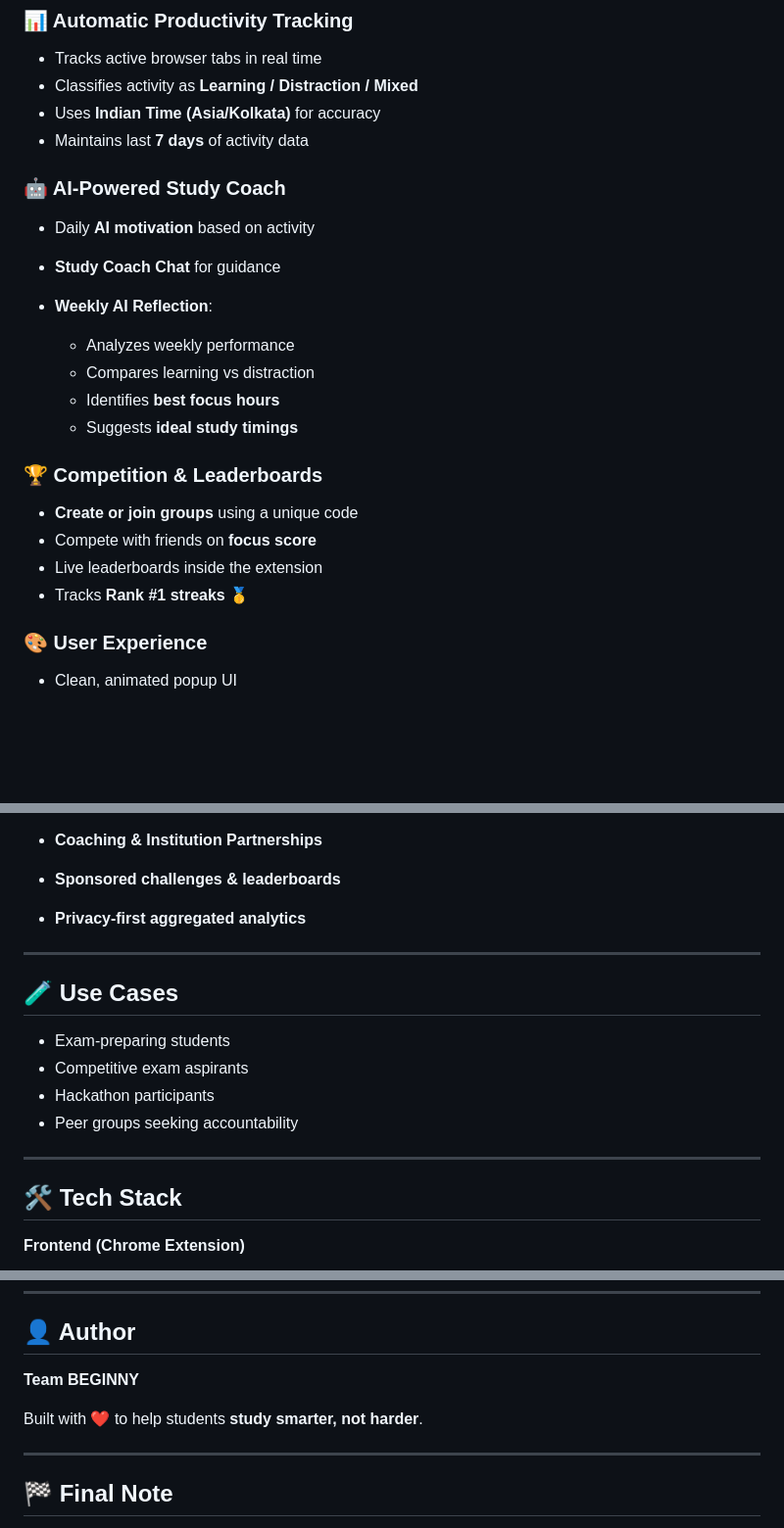
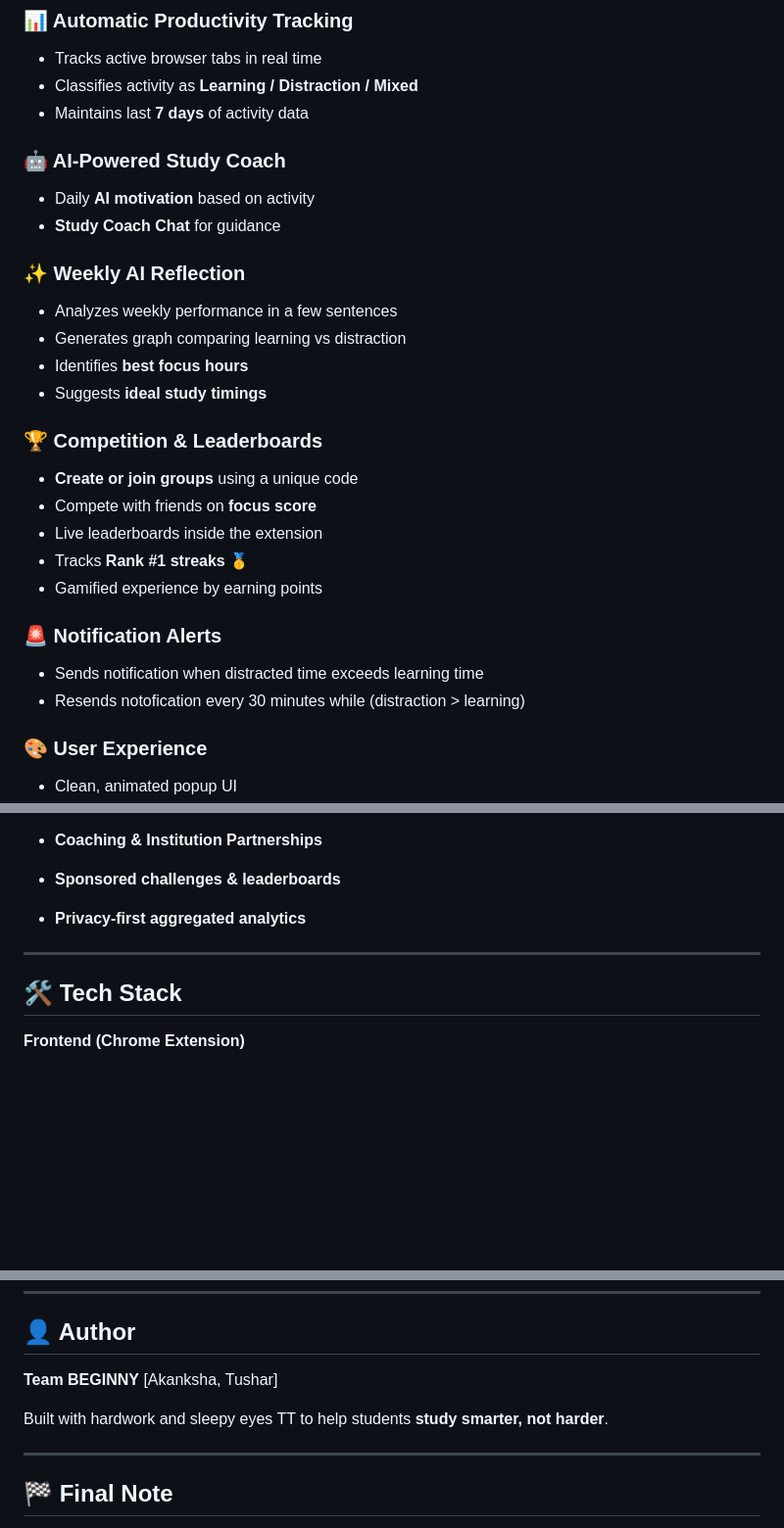
Before and after one commit to tusharvaskarsharma/StudyBee, a Markdown page: README.md, 3 parts joined by grey strips. Shown at 98% size. Rendered like a GitHub page; blank space fills up the shorter version.

Commit message:
Revise README for improved feature descriptions
Updated the README to enhance clarity and detail about features and use cases.

```diff
--- a/README.md
+++ b/README.md
@@ -39,17 +37,17 @@ To help students **understand their habits and improve consistently**.
 
 * Tracks active browser tabs in real time
 * Classifies activity as **Learning / Distraction / Mixed**
-* Uses **Indian Time (Asia/Kolkata)** for accuracy
 * Maintains last **7 days** of activity data
 
 ### 🤖 AI‑Powered Study Coach
 
 * Daily **AI motivation** based on activity
 * **Study Coach Chat** for guidance
-* **Weekly AI Reflection**:
 
-  * Analyzes weekly performance
-  * Compares learning vs distraction
+### ✨ Weekly AI Reflection
+
+  * Analyzes weekly performance in a few sentences
+  * Generates graph comparing learning vs distraction
   * Identifies **best focus hours**
   * Suggests **ideal study timings**
 
@@ -59,6 +57,12 @@ To help students **understand their habits and improve consistently**.
 * Compete with friends on **focus score**
 * Live leaderboards inside the extension
 * Tracks **Rank #1 streaks** 🥇
+* Gamified experience by earning points
+
+### 🚨 Notification Alerts
+
+* Sends notification when distracted time exceeds learning time
+* Resends notofication every 30 minutes while (distraction > learning)
 
 ### 🎨 User Experience
 
@@ -153,15 +157,6 @@ Ensures fair competition while maintaining global motivation.
 
 ---
 
-## 🧪 Use Cases
-
-* Exam‑preparing students
-* Competitive exam aspirants
-* Hackathon participants
-* Peer groups seeking accountability
-
----
-
 ## 🛠️ Tech Stack
 
 **Frontend (Chrome Extension)**
@@ -182,8 +177,9 @@ Ensures fair competition while maintaining global motivation.
 ## 👤 Author
 
 **Team BEGINNY**
+[Akanksha, Tushar]
 
-Built with ❤️ to help students **study smarter, not harder**.
+Built with hardwork and sleepy eyes TT to help students **study smarter, not harder**.
 
 ---
 
```
Also changed, not shown: other parts of README.md (+1 -3 lines).
